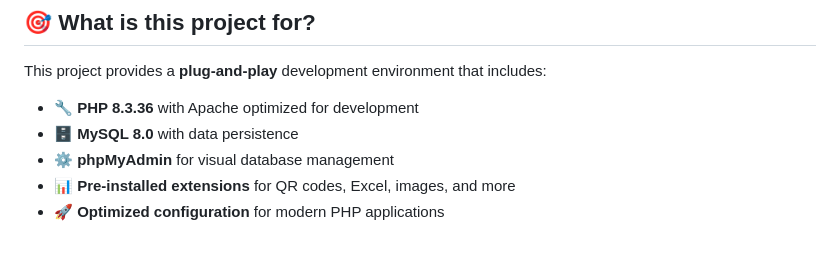
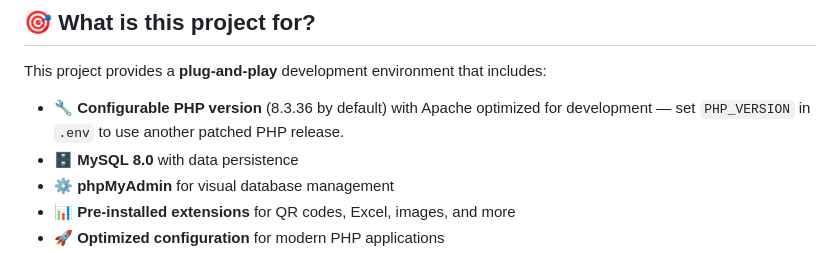
Before and after one commit to scharss/ilocaldev, a Markdown page: README.md, the part around the change. Rendered like a GitHub page.

Commit message:
Update PHP version information in README
Clarified PHP version configuration in README.

```diff
--- a/README.md
+++ b/README.md
@@ -6,7 +6,7 @@ A complete, optimized development environment for PHP applications with MySQL, r
 
 This project provides a **plug-and-play** development environment that includes:
 
-- **🔧 PHP 8.3.36** with Apache optimized for development
+- **🔧 Configurable PHP version** (8.3.36 by default) with Apache optimized for development — set `PHP_VERSION` in `.env` to use another patched PHP release.
 - **🗄️ MySQL 8.0** with data persistence
 - **⚙️ phpMyAdmin** for visual database management
 - **📊 Pre-installed extensions** for QR codes, Excel, images, and more
```
